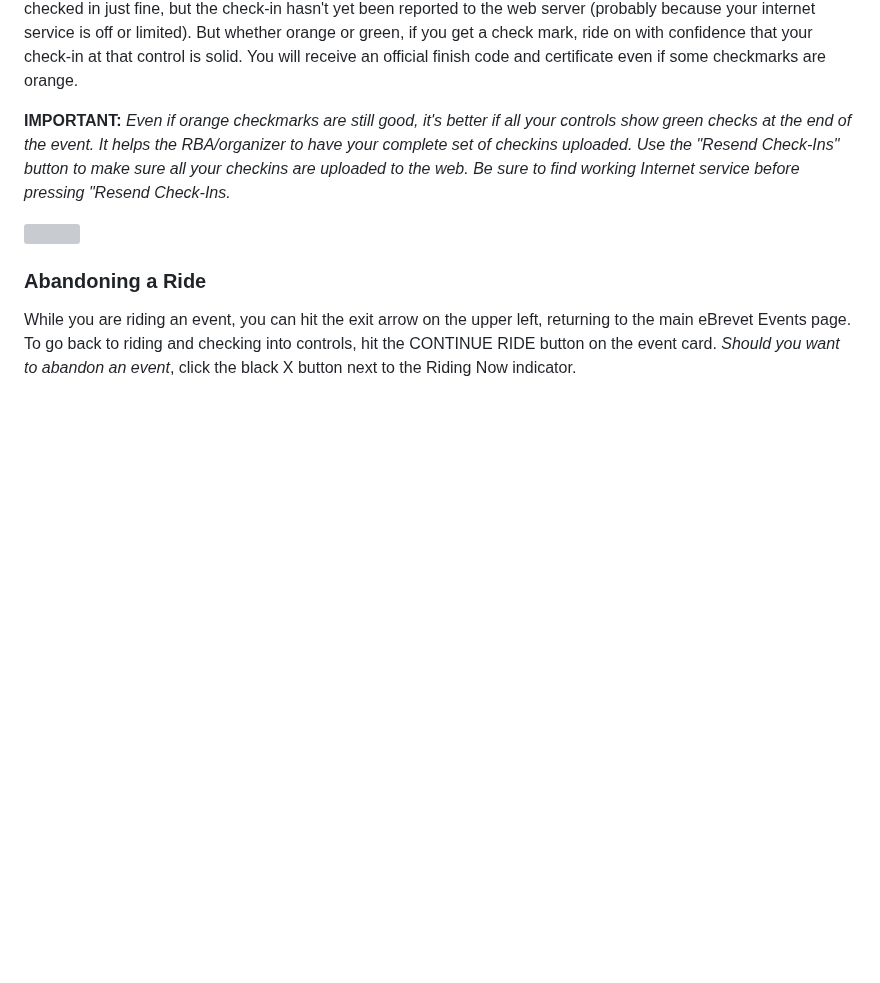
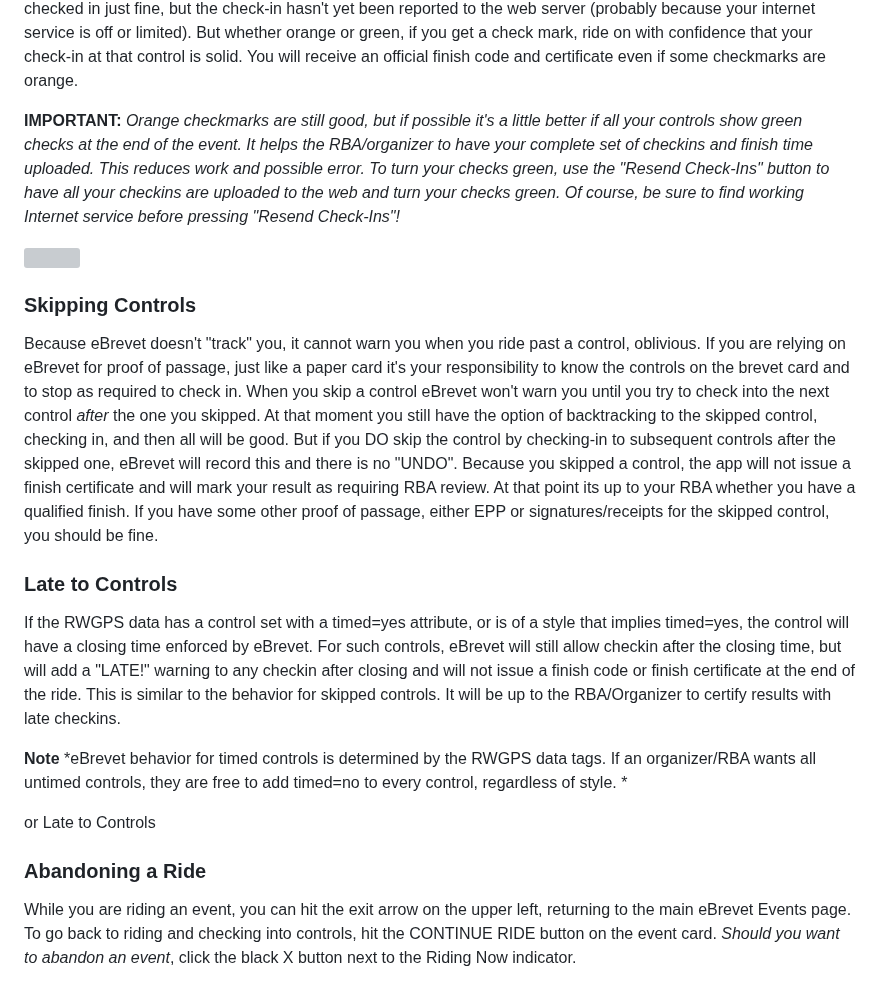
Before and after one commit to ctnadovich/ebrevet, a Markdown page: README.md, the part around the change. GitHub-like rendering; blank space fills up the shorter version; grey boxes are pictures that could not be loaded.

```diff
--- a/README.md
+++ b/README.md
@@ -141,13 +141,30 @@ the check-in hasn't yet been reported to the web server (probably because your i
 control is solid. You will receive an official finish code and certificate even if some checkmarks are orange.
 
 
-**IMPORTANT:** *Even if orange checkmarks are still good, it's better if all your controls show green checks at the end
-of the event. It helps the RBA/organizer to have your complete set of checkins uploaded. Use
-the "Resend Check-Ins" button to make sure all your checkins are uploaded to the web. Be sure to find working Internet service before pressing "Resend Check-Ins.*
+**IMPORTANT:** *Orange checkmarks are still good, but if possible it's a little better if all your controls show green checks at the end
+of the event. It helps the RBA/organizer to have your complete set of checkins and finish time uploaded. This reduces work and possible error. To turn your checks green, use
+the "Resend Check-Ins" button to have all your checkins are uploaded to the web and turn your checks green. Of course, be sure to find working Internet service before pressing "Resend Check-Ins"!*
 
 <div style="text-align: center;">
 <img src="https://parando.org/ebrevet/v19/ScreenShots/no_yes_upload.png" width=67%/>
 </div>
+
+### Skipping Controls
+
+ Because eBrevet doesn't "track" you, it cannot warn you when you ride past a control, oblivious. If you are relying on eBrevet for proof of passage, just like a paper card it's your responsibility to know the controls on the brevet card and to stop as required to check in. When you skip a control eBrevet won't warn you until you try to check into the next control *after* the one you skipped. At that moment you still have the option of backtracking to the skipped control, checking in, and then all will be good. But if you DO skip the control by checking-in to subsequent controls after the skipped one, eBrevet will record this and there is no "UNDO". Because you skipped a control, the app will not issue a finish certificate and will mark your result as requiring RBA review. At that point its up to your RBA whether you have a qualified finish. If you have some other proof of passage, either EPP or signatures/receipts for the skipped control, you should be fine.
+
+ ### Late to Controls
+
+ If the RWGPS data has a control set with a timed=yes attribute, or is of a style that implies timed=yes, the control will have a closing time enforced by eBrevet. For such controls, eBrevet will still allow checkin after the closing time, but will add a "LATE!" warning to any checkin after closing and will not issue a finish code or finish certificate at the end of the ride. This is similar to the behavior for skipped controls.  It will be up to the RBA/Organizer to
+ certify results with late checkins.
+
+ **Note** *eBrevet behavior for timed controls is determined by the RWGPS data tags. If an organizer/RBA wants all untimed controls, they are free to add timed=no to every control, regardless of style. *
+
+
+
+ or Late to Controls
+
+
 
 ### Abandoning a Ride
 
```
